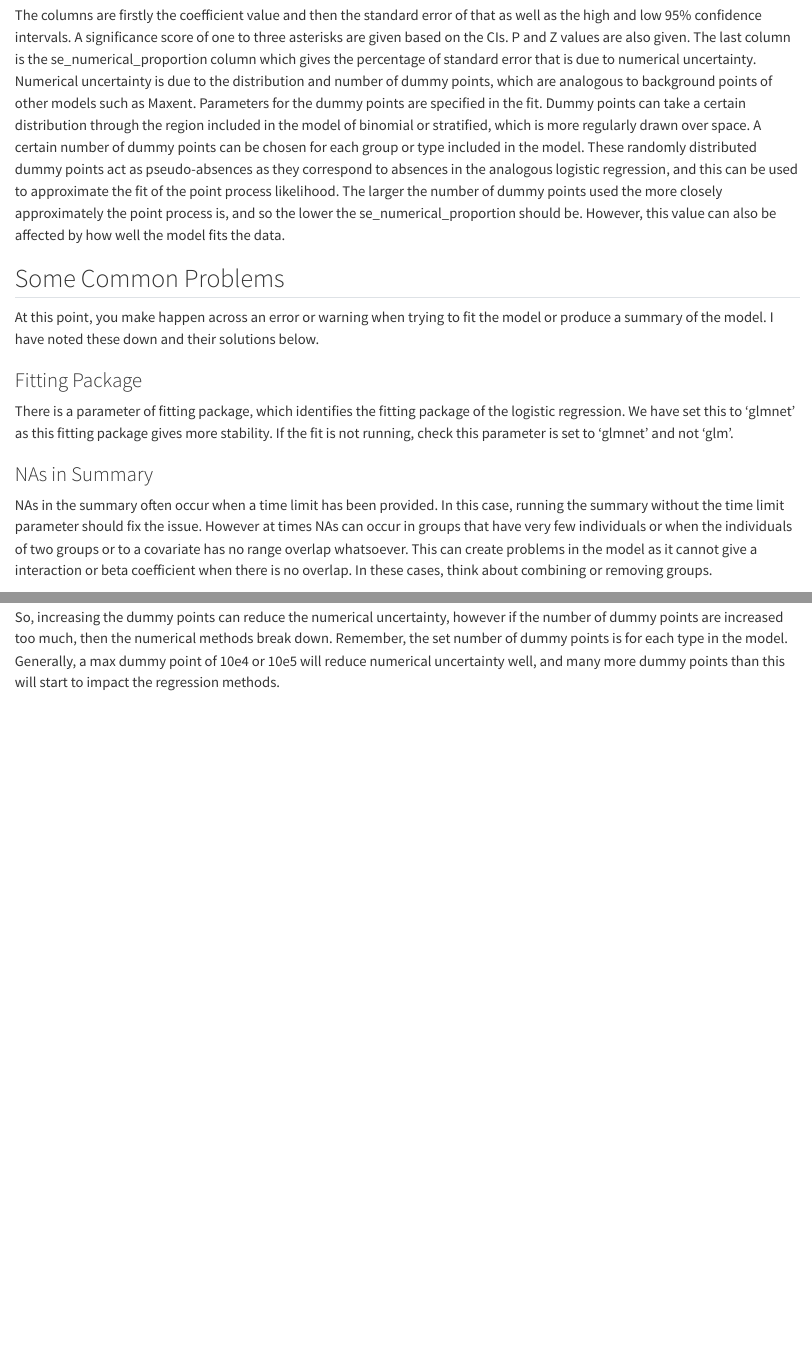
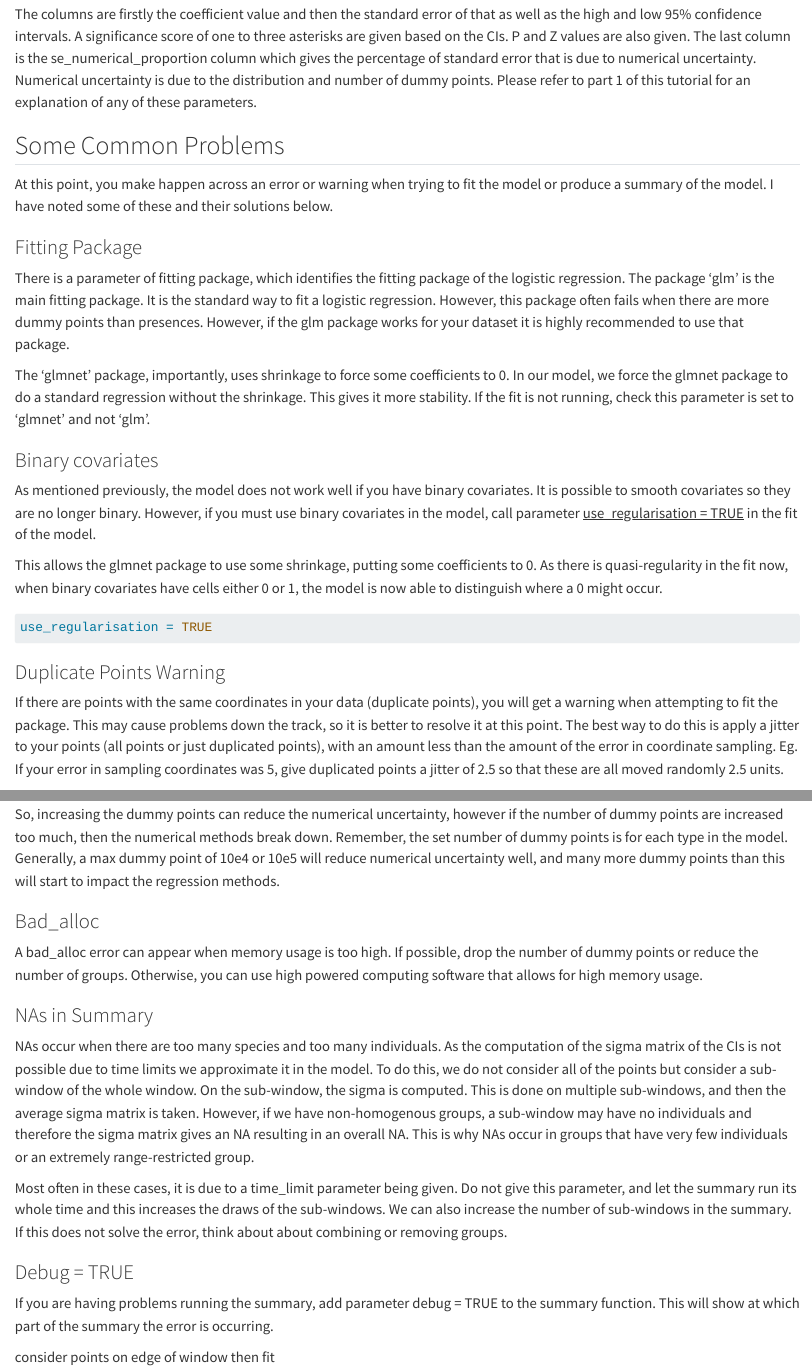
Before and after one commit to shenali-fernando/ppjsdm_tutorial, a Quarto document (part2_fitting.qmd): the page in a window 1100 px wide, from 1780 px down before the commit and from 1820 px down after it, so that both start at the same text, and a second part further down, joined at a grey line. Rendered offline with R 4.5, knitr and Pandoc in place of Quarto, with nearby package versions; some code elsewhere in the file could not run offline; long lines of code are wrapped.

Commit message:
update errors

````diff
--- a/part2_fitting.qmd
+++ b/part2_fitting.qmd
@@ -57,22 +59,50 @@ In the summary the first set of rows are the beta_0 for each group in the model.
 
 The next set of rows are for the environmental association coefficients and are given by the environmental covariate name (elevation, aridity, TWI, fire, u_density) to each group. These give the association of each group to a covariate. Therefore if there is an environmental coefficient of +0.5 would mean the likelihood of finding an individual of that group increases by 0.5 with every unit increase in the environmental covariate.
 
-The columns are firstly the coefficient value and then the standard error of that as well as the high and low 95% confidence intervals. A significance score of one to three asterisks are given based on the CIs. P and Z values are also given. The last column is the se_numerical_proportion column which gives the percentage of standard error that is due to numerical uncertainty. Numerical uncertainty is due to the distribution and number of dummy points, which are analogous to background points of other models such as Maxent. Parameters for the dummy points are specified in the fit. Dummy points can take a certain distribution through the region included in the model of binomial or stratified, which is more regularly drawn over space. A certain number of dummy points can be chosen for each group or type included in the model. These randomly distributed dummy points act as pseudo-absences as they correspond to absences in the analogous logistic regression, and this can be used to approximate the fit of the point process likelihood. The larger the number of dummy points used the more closely approximately the point process is, and so the lower the se_numerical_proportion should be. However, this value can also be affected by how well the model fits the data.
+The columns are firstly the coefficient value and then the standard error of that as well as the high and low 95% confidence intervals. A significance score of one to three asterisks are given based on the CIs. P and Z values are also given. The last column is the se_numerical_proportion column which gives the percentage of standard error that is due to numerical uncertainty. Numerical uncertainty is due to the distribution and number of dummy points. Please refer to part 1 of this tutorial for an explanation of any of these parameters.
 
 ## Some Common Problems
 
-At this point, you make happen across an error or warning when trying to fit the model or produce a summary of the model. I have noted these down and their solutions below.
+At this point, you make happen across an error or warning when trying to fit the model or produce a summary of the model. I have noted some of these and their solutions below.
 
 ### Fitting Package
 
-There is a parameter of fitting package, which identifies the fitting package of the logistic regression. We have set this to 'glmnet' as this fitting package gives more stability. If the fit is not running, check this parameter is set to 'glmnet' and not 'glm'.
+There is a parameter of fitting package, which identifies the fitting package of the logistic regression. The package 'glm' is the main fitting package. It is the standard way to fit a logistic regression. However, this package often fails when there are more dummy points than presences. However, if the glm package works for your dataset it is highly recommended to use that package.
 
-### NAs in Summary
+The 'glmnet' package, importantly, uses shrinkage to force some coefficients to 0. In our model, we force the glmnet package to do a standard regression without the shrinkage. This gives it more stability. If the fit is not running, check this parameter is set to 'glmnet' and not 'glm'.
 
-NAs in the summary often occur when a time limit has been provided. In this case, running the summary without the time limit parameter should fix the issue. However at times NAs can occur in groups that have very few individuals or when the individuals of two groups or to a covariate has no range overlap whatsoever. This can create problems in the model as it cannot give a interaction or beta coefficient when there is no overlap. In these cases, think about combining or removing groups.
+### Binary covariates
+
+As mentioned previously, the model does not work well if you have binary covariates. It is possible to smooth covariates so they are no longer binary. However, if you must use binary covariates in the model, call parameter [use_regularisation = TRUE]{.underline} in the fit of the model.
+
+This allows the glmnet package to use some shrinkage, putting some coefficients to 0. As there is quasi-regularity in the fit now, when binary covariates have cells either 0 or 1, the model is now able to distinguish where a 0 might occur.
+
+```{r}
+use_regularisation = TRUE
+```
+
+### Duplicate Points Warning
+
+If there are points with the same coordinates in your data (duplicate points), you will get a warning when attempting to fit the package. This may cause problems down the track, so it is better to resolve it at this point. The best way to do this is apply a jitter to your points (all points or just duplicated points), with an amount less than the amount of the error in coordinate sampling. Eg. If your error in sampling coordinates was 5, give duplicated points a jitter of 2.5 so that these are all moved randomly 2.5 units.
 
 ### Numerical Error and Dummy Points
 
 The numerical uncertainty (se_numerical_proportion) is the portion of the standard error on the estimates that is due to the dummy points. It is the It tends to zero as you increase the number of dummy points. Theoretically, the way this works is that the variance-covariance matrix of error can be split into two \\Sigma = \\Sigma_1 + \\Sigma_2, where \\Sigma_1 depends only on the dummy distribution and \\Sigma_2 depends on the fitted parameter \\theta. The numerical uncertainty is computed by using \\Sigma_1.
 
 So, increasing the dummy points can reduce the numerical uncertainty, however if the number of dummy points are increased too much, then the numerical methods break down. Remember, the set number of dummy points is for each type in the model. Generally, a max dummy point of 10e4 or 10e5 will reduce numerical uncertainty well, and many more dummy points than this will start to impact the regression methods.
+
+### Bad_alloc
+
+A bad_alloc error can appear when memory usage is too high. If possible, drop the number of dummy points or reduce the number of groups. Otherwise, you can use high powered computing software that allows for high memory usage.
+
+### NAs in Summary
+
+NAs occur when there are too many species and too many individuals. As the computation of the sigma matrix of the CIs is not possible due to time limits we approximate it in the model. To do this, we do not consider all of the points but consider a sub-window of the whole window. On the sub-window, the sigma is computed. This is done on multiple sub-windows, and then the average sigma matrix is taken. However, if we have non-homogenous groups, a sub-window may have no individuals and therefore the sigma matrix gives an NA resulting in an overall NA. This is why NAs occur in groups that have very few individuals or an extremely range-restricted group.
+
+Most often in these cases, it is due to a time_limit parameter being given. Do not give this parameter, and let the summary run its whole time and this increases the draws of the sub-windows. We can also increase the number of sub-windows in the summary. If this does not solve the error, think about about combining or removing groups.
+
+### Debug = TRUE
+
+If you are having problems running the summary, add parameter debug = TRUE to the summary function. This will show at which part of the summary the error is occurring.
+
+consider points on edge of window then fit
````
Also changed, not shown: part2_fitting.qmd (2 more changed lines).
